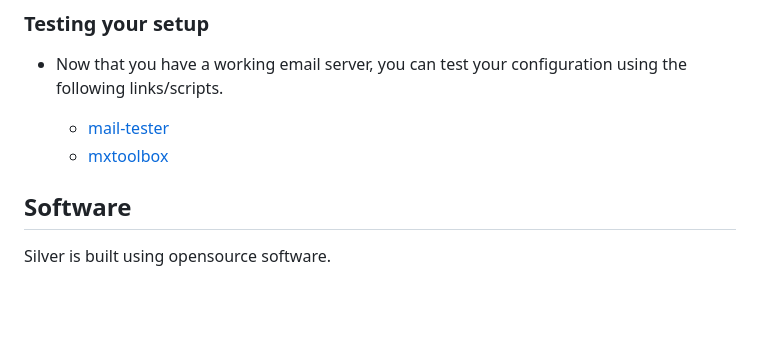
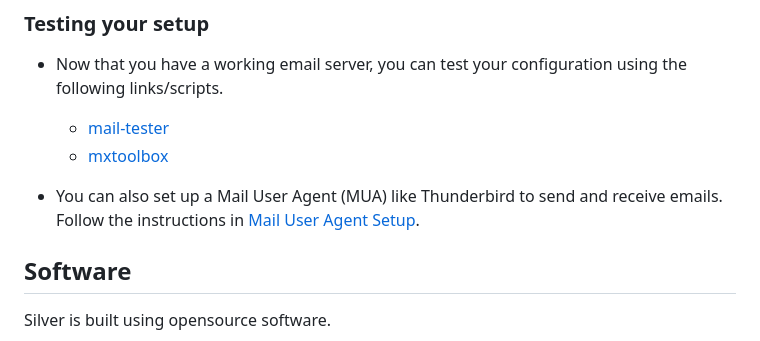
Before and after one commit to maneeshaxyz/silver, a Markdown page: README.md, the part around the change. GitHub-like rendering; blank space fills up the shorter version.

Commit message:
docs: add mail user agent docs

```diff
--- a/README.md
+++ b/README.md
@@ -89,6 +89,8 @@ chmod +x init.sh
   - [mail-tester](https://www.mail-tester.com/)
   - [mxtoolbox](https://mxtoolbox.com/SuperTool.aspx)
 
+- You can also set up a Mail User Agent (MUA) like Thunderbird to send and receive emails. Follow the instructions in [Mail User Agent Setup](docs/Mail-User-Agent-Setup.md).
+
 ## Software
 
 Silver is built using opensource software.
```
Also changed, not shown: docs/Mail-User-Agent-Setup.md (added, +17 -0 lines).
